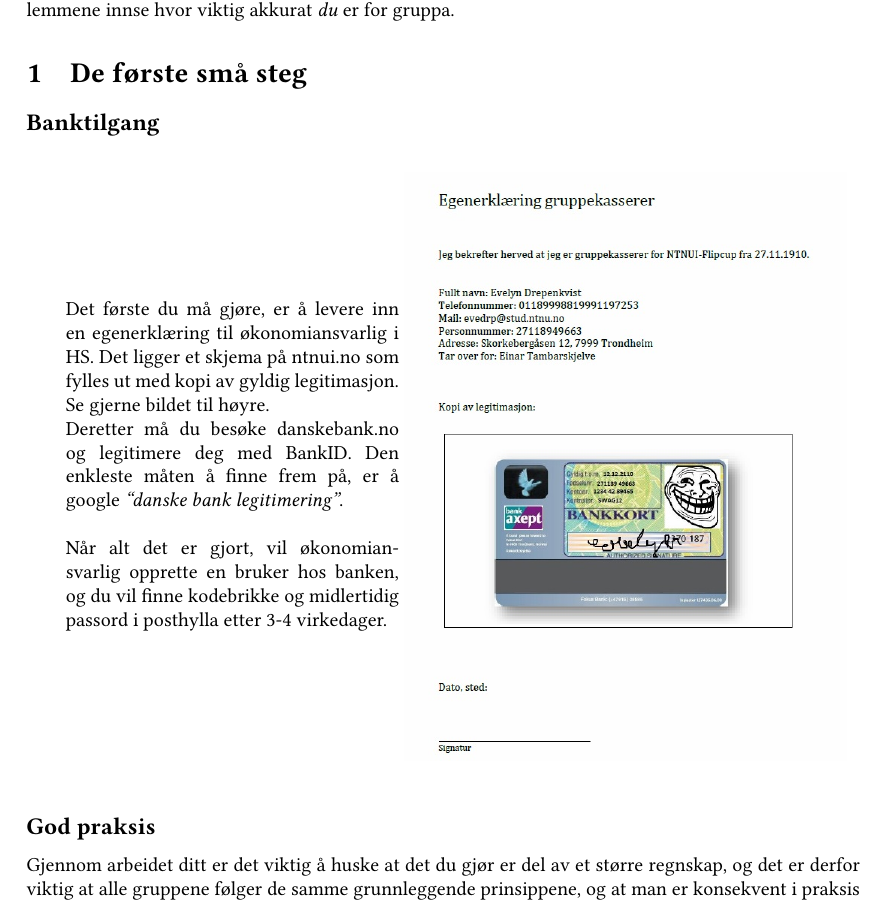
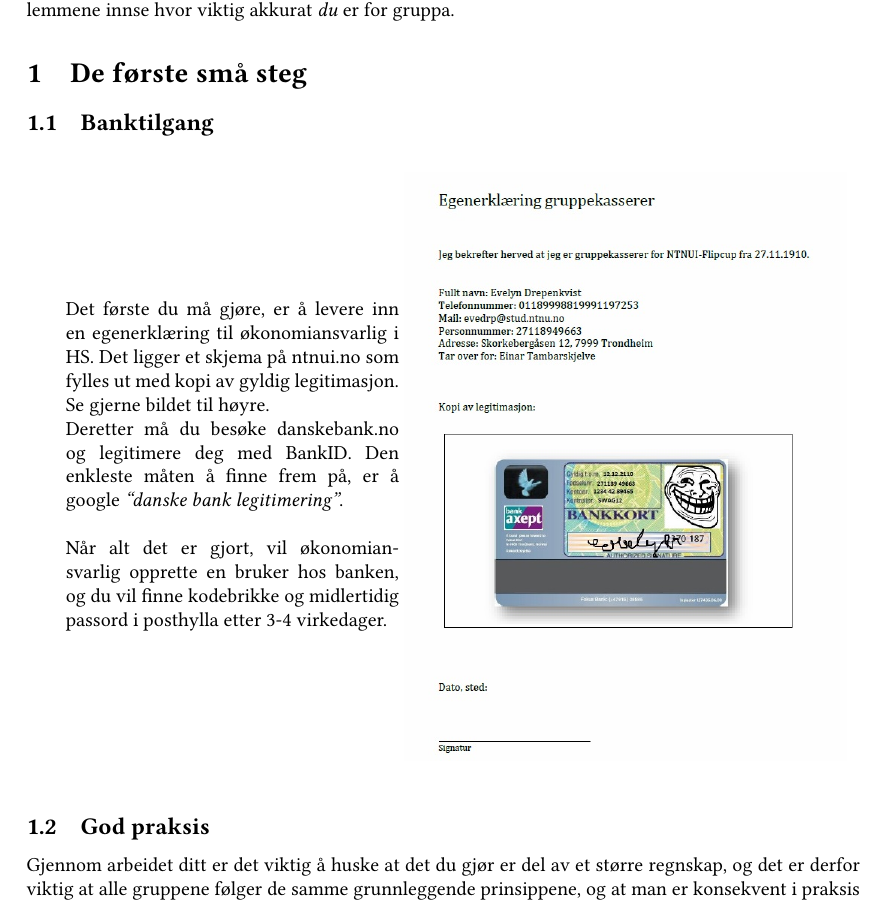
Before and after one commit to tranquilite/kassererveiledning, a LaTeX document (main.tex, which reads oppstart.tex): part of page 2 of 17, cut so that both start at the same text. Compiled offline with pdfLaTeX.

Commit message:
Dustdustdustdust fjerner * i subsections. Helt meningsløst å skjule. Fikser i preamble i senere commit

```diff
--- a/oppstart.tex
+++ b/oppstart.tex
@@ -1,4 +1,4 @@
-\subsection*{Banktilgang}
+\subsection{Banktilgang}
 \begin{figure}[!htb]
 \centering
 \begin{minipage}{0.4\textwidth}
@@ -11,7 +11,7 @@ Når alt det er gjort, vil økonomiansvarlig opprette en bruker hos banken, og d
 \end{minipage}
 \end{figure}
 
-\subsection*{God praksis}
+\subsection{God praksis}
 Gjennom arbeidet ditt er det viktig å huske at det du gjør er del av et større regnskap, og det er derfor viktig at alle gruppene følger de samme grunnleggende prinsippene, og at man er konsekvent i praksis i hele foreningen. Det er en stor plass for egenart i føringa, men den kan ikke avvike for langt fra det som er praksis i resten av foreninga, så kommentarer fra hovedkasserer er å anse som ufravikelige instrukser, og er aldri ment som direkte kritikk mot arbeidet ditt, men som nødvendige endringer for å holde seg innafor god skikk i foreningen. Dialog er derfor veldig viktig, og du bør aldri nøle med å kontakte foreningens hovedkasserer for å spørre om råd.
 
 \subsubsection*{Par kjappe tips}
```
